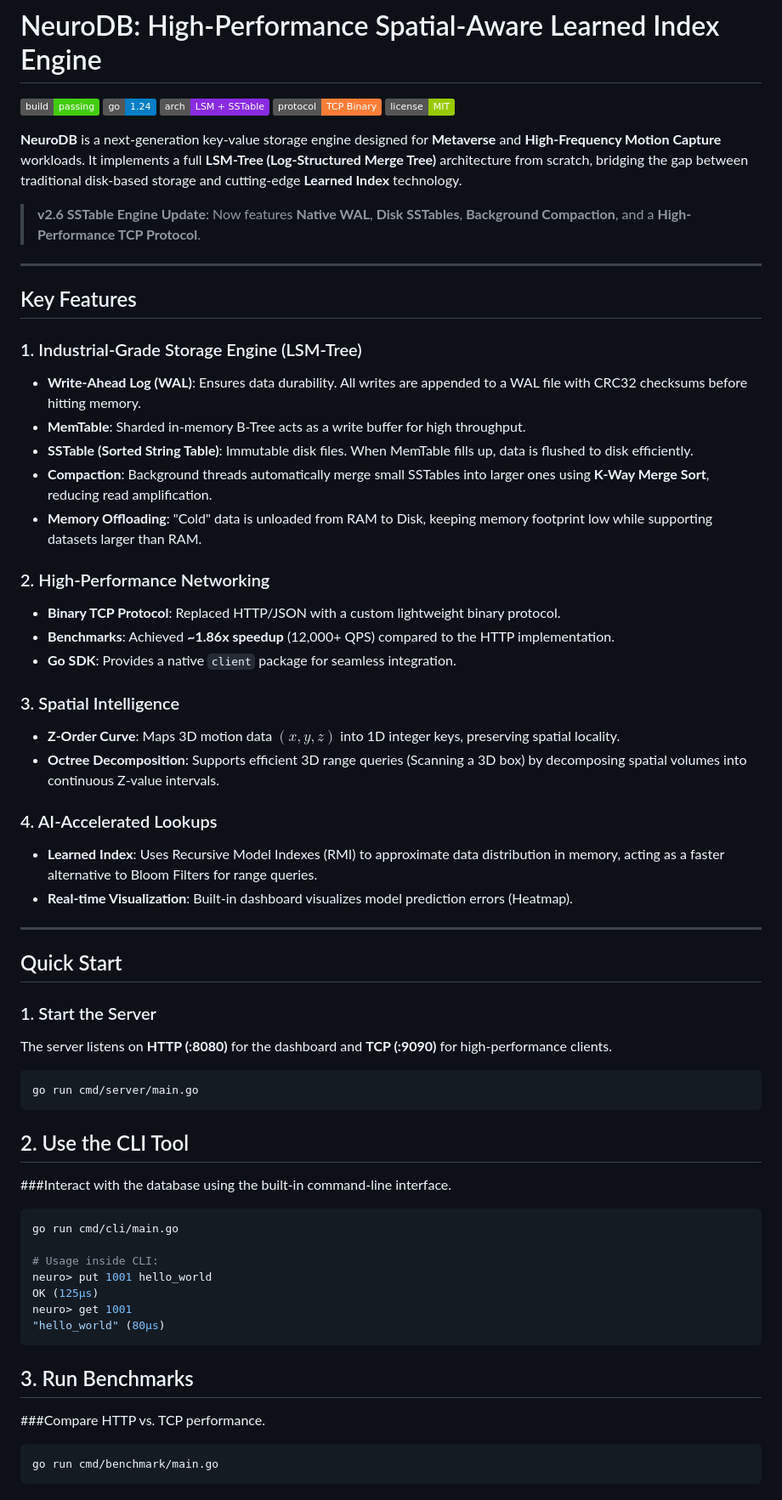
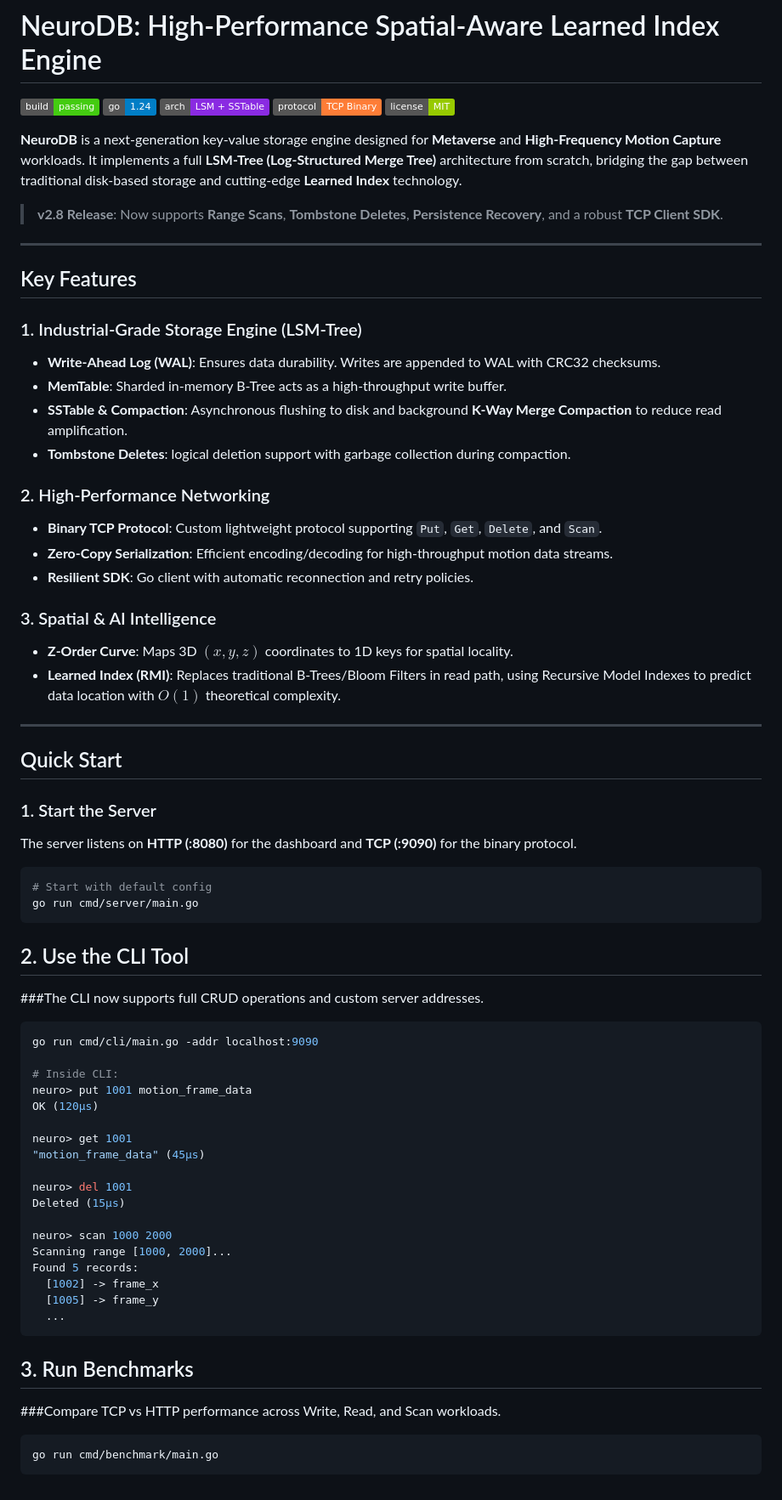
Before and after one commit to MantraChen/neurodb, a Markdown page: README.md, the part around one of its changes. Shown at 85% size. Rendered like a GitHub page; badges without logos.

````diff
--- a/README.md
+++ b/README.md
@@ -8,57 +8,64 @@
 
 **NeuroDB** is a next-generation key-value storage engine designed for **Metaverse** and **High-Frequency Motion Capture** workloads. It implements a full **LSM-Tree (Log-Structured Merge Tree)** architecture from scratch, bridging the gap between traditional disk-based storage and cutting-edge **Learned Index** technology.
 
-> **v2.6 SSTable Engine Update**: Now features **Native WAL**, **Disk SSTables**, **Background Compaction**, and a **High-Performance TCP Protocol**.
+> **v2.8 Release**: Now supports **Range Scans**, **Tombstone Deletes**, **Persistence Recovery**, and a robust **TCP Client SDK**.
 
 ---
 
 ## Key Features
 
 ### 1. Industrial-Grade Storage Engine (LSM-Tree)
-* **Write-Ahead Log (WAL)**: Ensures data durability. All writes are appended to a WAL file with CRC32 checksums before hitting memory.
-* **MemTable**: Sharded in-memory B-Tree acts as a write buffer for high throughput.
-* **SSTable (Sorted String Table)**: Immutable disk files. When MemTable fills up, data is flushed to disk efficiently.
-* **Compaction**: Background threads automatically merge small SSTables into larger ones using **K-Way Merge Sort**, reducing read amplification.
-* **Memory Offloading**: "Cold" data is unloaded from RAM to Disk, keeping memory footprint low while supporting datasets larger than RAM.
+* **Write-Ahead Log (WAL)**: Ensures data durability. Writes are appended to WAL with CRC32 checksums.
+* **MemTable**: Sharded in-memory B-Tree acts as a high-throughput write buffer.
+* **SSTable & Compaction**: Asynchronous flushing to disk and background **K-Way Merge Compaction** to reduce read amplification.
+* **Tombstone Deletes**: logical deletion support with garbage collection during compaction.
 
 ### 2. High-Performance Networking
-* **Binary TCP Protocol**: Replaced HTTP/JSON with a custom lightweight binary protocol.
-* **Benchmarks**: Achieved **~1.86x speedup** (12,000+ QPS) compared to the HTTP implementation.
-* **Go SDK**: Provides a native `client` package for seamless integration.
+* **Binary TCP Protocol**: Custom lightweight protocol supporting `Put`, `Get`, `Delete`, and `Scan`.
+* **Zero-Copy Serialization**: Efficient encoding/decoding for high-throughput motion data streams.
+* **Resilient SDK**: Go client with automatic reconnection and retry policies.
 
-### 3. Spatial Intelligence
-* **Z-Order Curve**: Maps 3D motion data $(x, y, z)$ into 1D integer keys, preserving spatial locality.
-* **Octree Decomposition**: Supports efficient 3D range queries (Scanning a 3D box) by decomposing spatial volumes into continuous Z-value intervals.
-
-### 4. AI-Accelerated Lookups
-* **Learned Index**: Uses Recursive Model Indexes (RMI) to approximate data distribution in memory, acting as a faster alternative to Bloom Filters for range queries.
-* **Real-time Visualization**: Built-in dashboard visualizes model prediction errors (Heatmap).
+### 3. Spatial & AI Intelligence
+* **Z-Order Curve**: Maps 3D $(x, y, z)$ coordinates to 1D keys for spatial locality.
+* **Learned Index (RMI)**: Replaces traditional B-Trees/Bloom Filters in read path, using Recursive Model Indexes to predict data location with $O(1)$ theoretical complexity.
 
 ---
 
 ## Quick Start
 
 ### 1. Start the Server
-The server listens on **HTTP (:8080)** for the dashboard and **TCP (:9090)** for high-performance clients.
+The server listens on **HTTP (:8080)** for the dashboard and **TCP (:9090)** for the binary protocol.
 
 ```bash
+# Start with default config
 go run cmd/server/main.go
 ```
 
 ## 2. Use the CLI Tool
-###Interact with the database using the built-in command-line interface.
+###The CLI now supports full CRUD operations and custom server addresses.
 ```bash
-go run cmd/cli/main.go
+go run cmd/cli/main.go -addr localhost:9090
 
-# Usage inside CLI:
-neuro> put 1001 hello_world
-OK (125µs)
+# Inside CLI:
+neuro> put 1001 motion_frame_data
+OK (120µs)
+
 neuro> get 1001
-"hello_world" (80µs)
+"motion_frame_data" (45µs)
+
+neuro> del 1001
+Deleted (15µs)
+
+neuro> scan 1000 2000
+Scanning range [1000, 2000]...
+Found 5 records:
+  [1002] -> frame_x
+  [1005] -> frame_y
+  ...
 ```
 
 ## 3. Run Benchmarks
-###Compare HTTP vs. TCP performance.
+###Compare TCP vs HTTP performance across Write, Read, and Scan workloads.
 ```bash
 go run cmd/benchmark/main.go
 ```
````
Also changed, not shown: other parts of README.md (+43 -18 lines).
